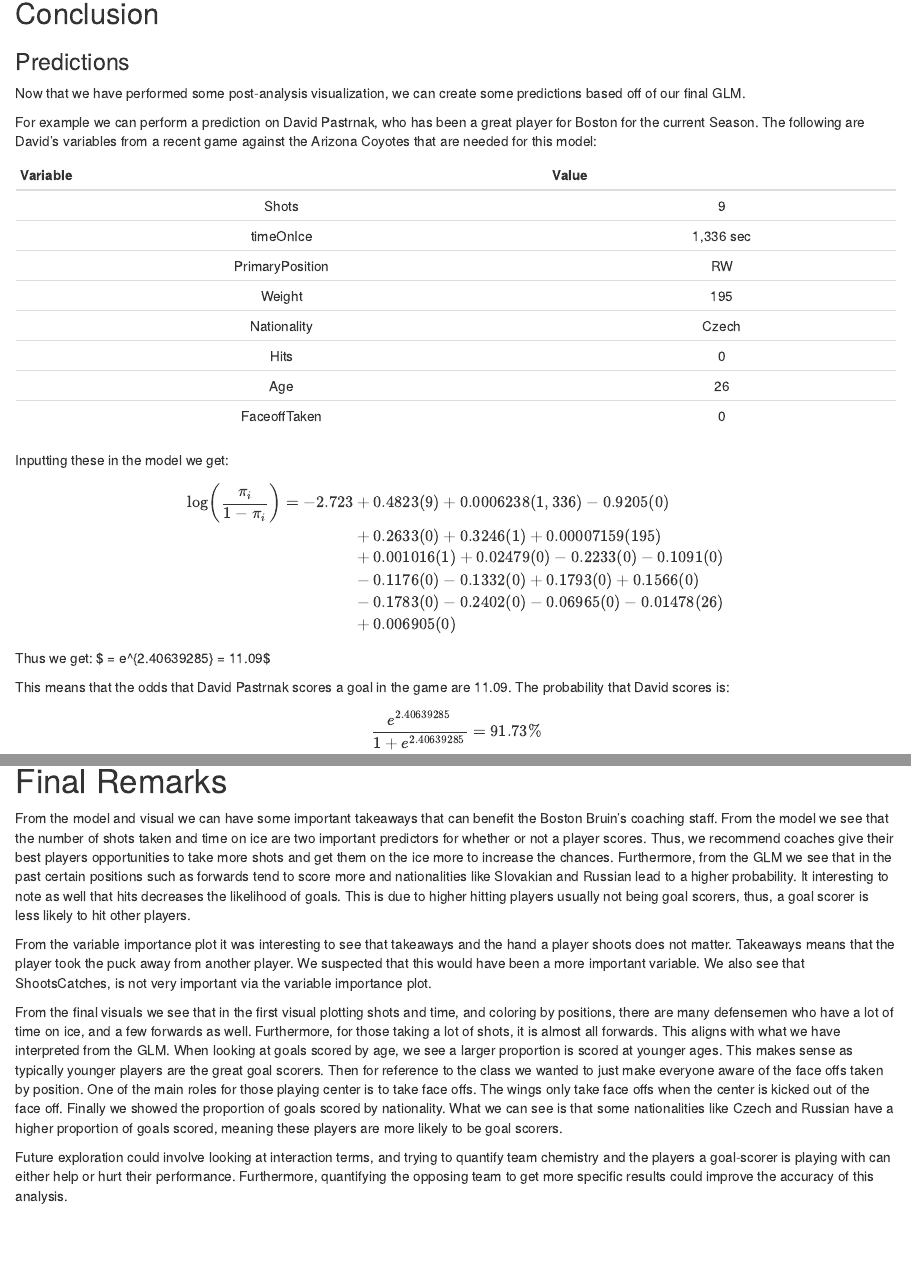
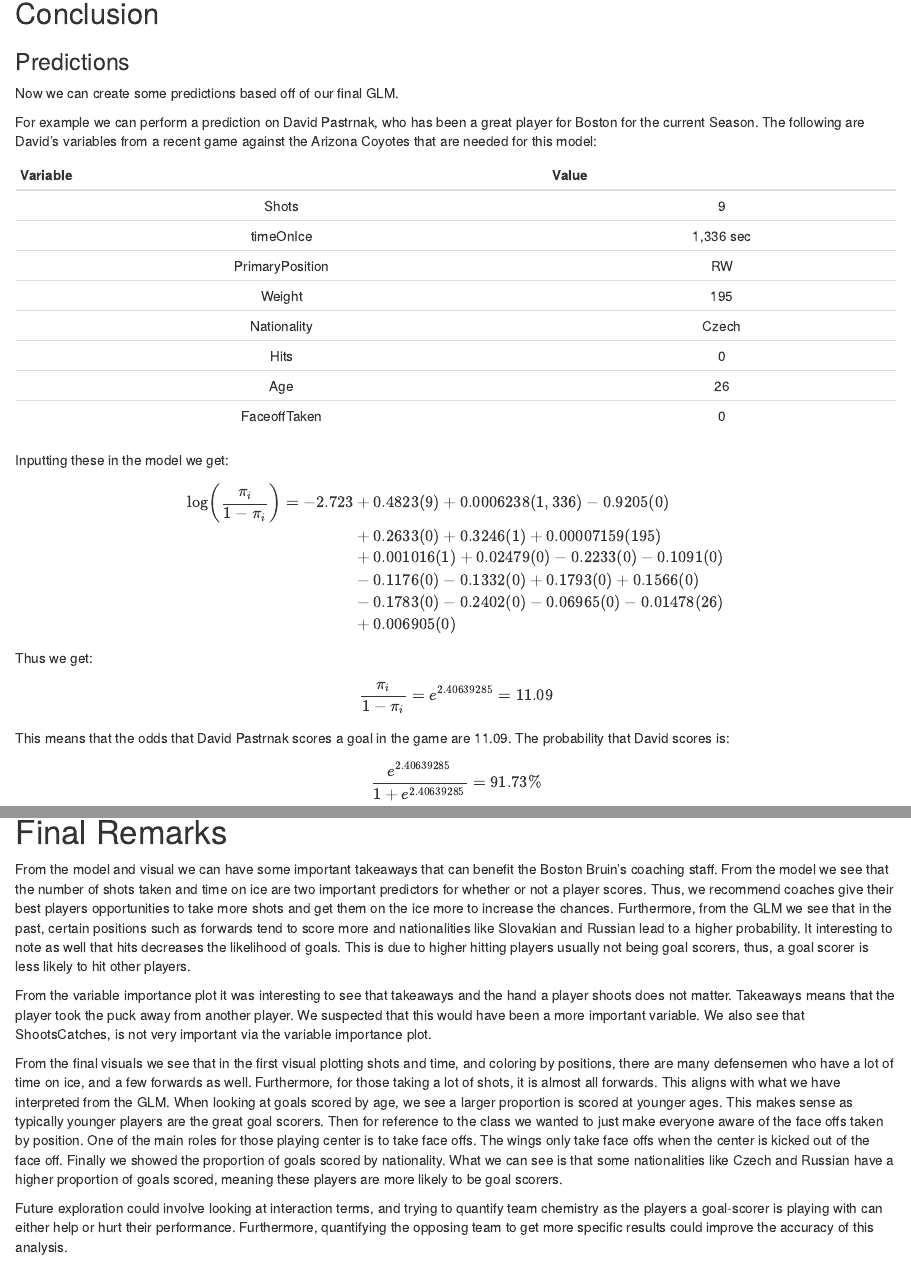
Before and after one commit to ethanmarshallanalytics/STAT-172-Final-Project, an R Markdown document (Boston Bruins Player Analysis.Rmd): the page in a window 1100 px wide, from 10070 px down, and a second part further down, joined at a grey line. Rendered offline with R 4.5, knitr and Pandoc, with nearby package versions; some code elsewhere in the file could not run offline.

Commit message:
Grammar Fixes
made some grammar fixes to paragraphs

```diff
--- a/Boston Bruins Player Analysis.Rmd
+++ b/Boston Bruins Player Analysis.Rmd
@@ -540,7 +541,7 @@ exp(confint)
 
 ### Predictions
 
-Now that we have performed some post-analysis visualization, we can create some predictions based off of our final GLM.
+Now we can create some predictions based off of our final GLM.
 
 For example we can perform a prediction on David Pastrnak, who has been a great player for Boston for the current Season. The following are David's variables from a recent game against the Arizona Coyotes that are needed for this model:
 
@@ -559,7 +560,9 @@ Inputting these in the model we get:
 
 $$\begin{align} \log \left( \dfrac{\pi_i}{1-\pi_i} \right) = -2.723 &+ 0.4823(9) + 0.0006238(1,336) - 0.9205(0) \\ &+ 0.2633(0) + 0.3246(1) + 0.00007159(195) \\ &+ 0.001016(1) + 0.02479(0) - 0.2233(0) - 0.1091(0) \\ &- 0.1176(0) - 0.1332(0) + 0.1793(0) + 0.1566(0) \\ &- 0.1783(0) - 0.2402(0) - 0.06965(0) - 0.01478(26) \\ &+ 0.006905(0) \end{align}$$
 
-Thus we get: $  \dfrac{\pi_i}{1-\pi_i} = e^{2.40639285} = 11.09$
+Thus we get:
+
+$$\dfrac{\pi_i}{1-\pi_i} = e^{2.40639285} = 11.09$$
 
 This means that the odds that David Pastrnak scores a goal in the game are 11.09. The probability that David scores is:
 
@@ -641,10 +644,10 @@ ggplot(data=data) +
 
 # Final Remarks
 
-From the model and visual we can have some important takeaways that can benefit the Boston Bruin's coaching staff. From the model we see that the number of shots taken and time on ice are two important predictors for whether or not a player scores. Thus, we recommend coaches give their best players opportunities to take more shots and get them on the ice more to increase the chances. Furthermore, from the GLM we see that in the past certain positions such as forwards tend to score more and nationalities like Slovakian and  Russian lead to a higher probability. It interesting to note as well that hits decreases the likelihood of goals. This is due to higher hitting players usually not being goal scorers, thus, a goal scorer is less likely to hit other players.
+From the model and visual we can have some important takeaways that can benefit the Boston Bruin's coaching staff. From the model we see that the number of shots taken and time on ice are two important predictors for whether or not a player scores. Thus, we recommend coaches give their best players opportunities to take more shots and get them on the ice more to increase the chances. Furthermore, from the GLM we see that in the past, certain positions such as forwards tend to score more and nationalities like Slovakian and  Russian lead to a higher probability. It interesting to note as well that hits decreases the likelihood of goals. This is due to higher hitting players usually not being goal scorers, thus, a goal scorer is less likely to hit other players.
 
 From the variable importance plot it was interesting to see that takeaways and the hand a player shoots does not matter. Takeaways means that the player took the puck away from another player. We suspected that this would have been a more important variable. We also see that ShootsCatches, is not very important via the variable importance plot.
 
 From the final visuals we see that in the first visual plotting shots and time, and coloring by positions, there are many defensemen who have a lot of time on ice, and a few forwards as well. Furthermore, for those taking a lot of shots, it is almost all forwards. This aligns with what we have interpreted from the GLM. When looking at goals scored by age, we see a larger proportion is scored at younger ages. This makes sense as typically younger players are the great goal scorers. Then for reference to the class we wanted to just make everyone aware of the face offs taken by position. One of the main roles for those playing center is to take face offs. The wings only take face offs when the center is kicked out of the face off. Finally we showed the proportion of goals scored by nationality. What we can see is that some nationalities like Czech and Russian have a higher proportion of goals scored, meaning these players are more likely to be goal scorers.
 
-Future exploration could involve looking at interaction terms, and trying to quantify team chemistry and the players a goal-scorer is playing with can either help or hurt their performance. Furthermore, quantifying the opposing team to get more specific results could improve the accuracy of this analysis.
+Future exploration could involve looking at interaction terms, and trying to quantify team chemistry as the players a goal-scorer is playing with can either help or hurt their performance. Furthermore, quantifying the opposing team to get more specific results could improve the accuracy of this analysis.
```
Also changed, not shown: Boston Bruins Player Analysis.Rmd (1 more changed lines).
